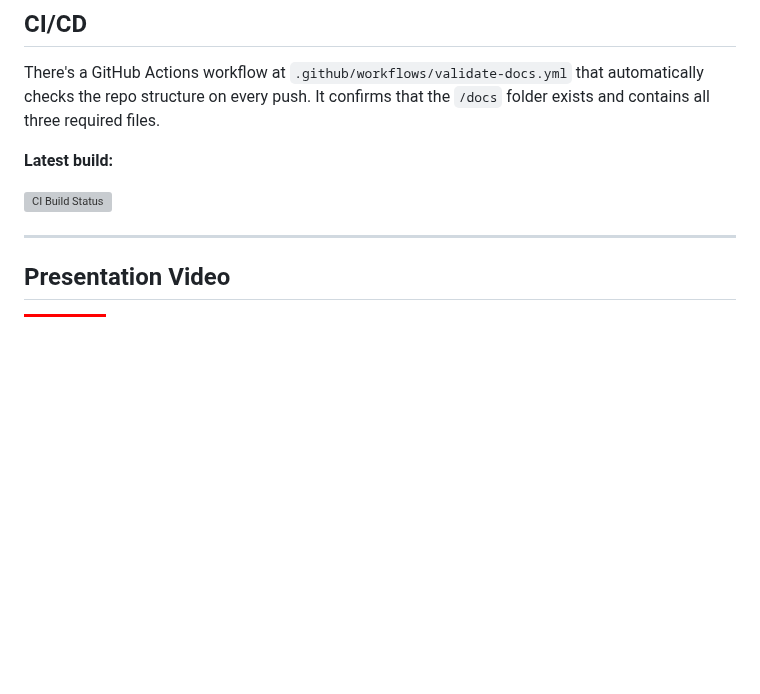
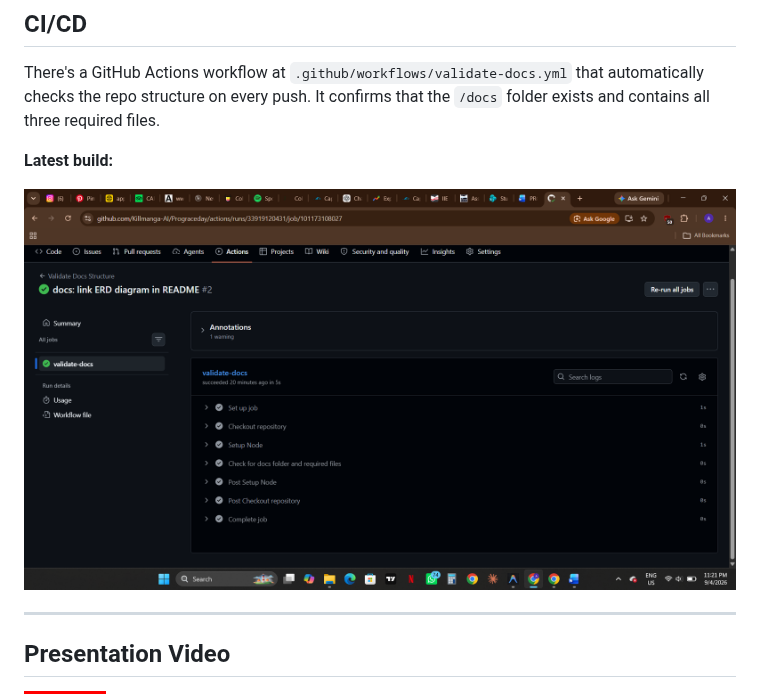
Before and after one commit to Killmanga-AI/Prograceday, a Markdown page: README.md, the part around the change. Drawn GitHub-style; pictures changed too: docs/ci-cd screenshot.png (added); badges without logos; blank space fills up the shorter version; grey boxes are pictures that could not be loaded.

Commit message:
docs: add CI/CD build screenshot to README

```diff
--- a/README.md
+++ b/README.md
@@ -62,7 +62,7 @@ There's a GitHub Actions workflow at `.github/workflows/validate-docs.yml` that
 
 **Latest build:**
 
-![CI Build Status](docs/ci_build_screenshot.png)
+![CI Build Status](docs/ci-cd%20screenshot.png)
 
 ---
 
```
